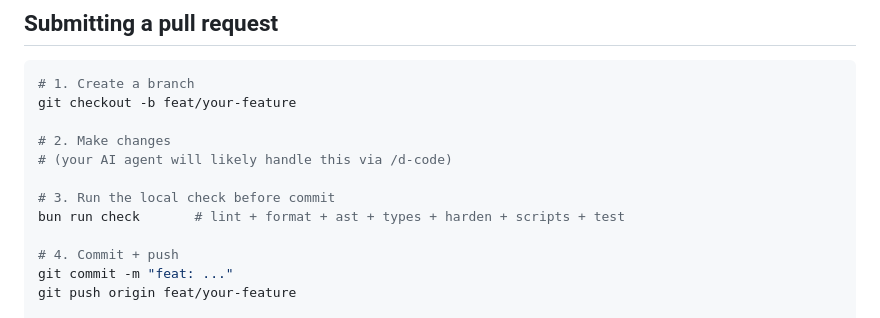
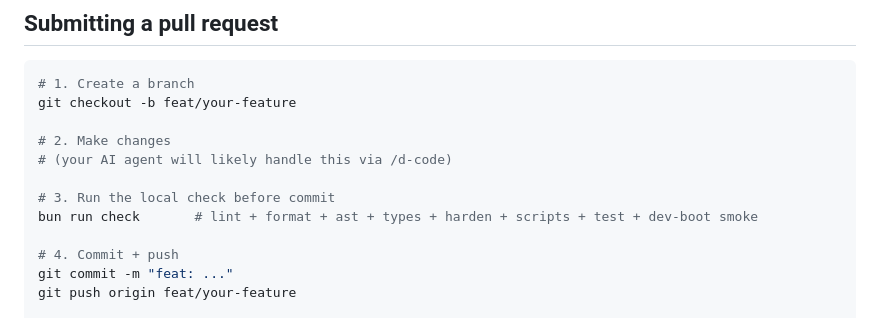
Before and after one commit to henriquemeireles7/gaia, a Markdown page: docs/contributing.md, the part around the change. Drawn GitHub-style.

```diff
--- a/docs/contributing.md
+++ b/docs/contributing.md
@@ -46,7 +46,7 @@ git checkout -b feat/your-feature
 # (your AI agent will likely handle this via /d-code)
 
 # 3. Run the local check before commit
-bun run check       # lint + format + ast + types + harden + scripts + test
+bun run check       # lint + format + ast + types + harden + scripts + test + dev-boot smoke
 
 # 4. Commit + push
 git commit -m "feat: ..."
```
Also changed, not shown: CLAUDE.md (+1 -1 lines), README.md (+1 -1 lines).
